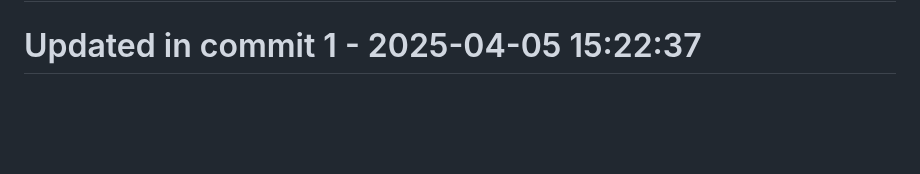
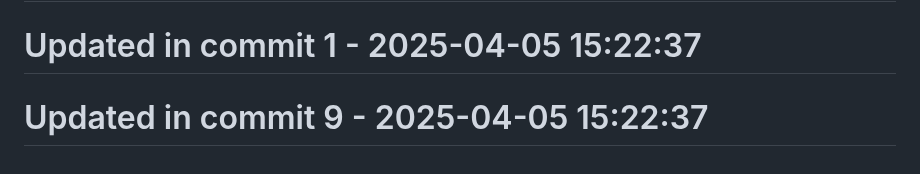
Before and after one commit to llamasearchai/llamascale, a Markdown page: README.md, the part around the change. Drawn GitHub-style; blank space fills up the shorter version.

```diff
--- a/README.md
+++ b/README.md
@@ -353,3 +353,5 @@ Contributions are welcome! Please feel free to submit a Pull Request.
 # Updated in commit 25 - 2025-04-05 14:36:08
 
 # Updated in commit 1 - 2025-04-05 15:22:37
+
+# Updated in commit 9 - 2025-04-05 15:22:37
```
